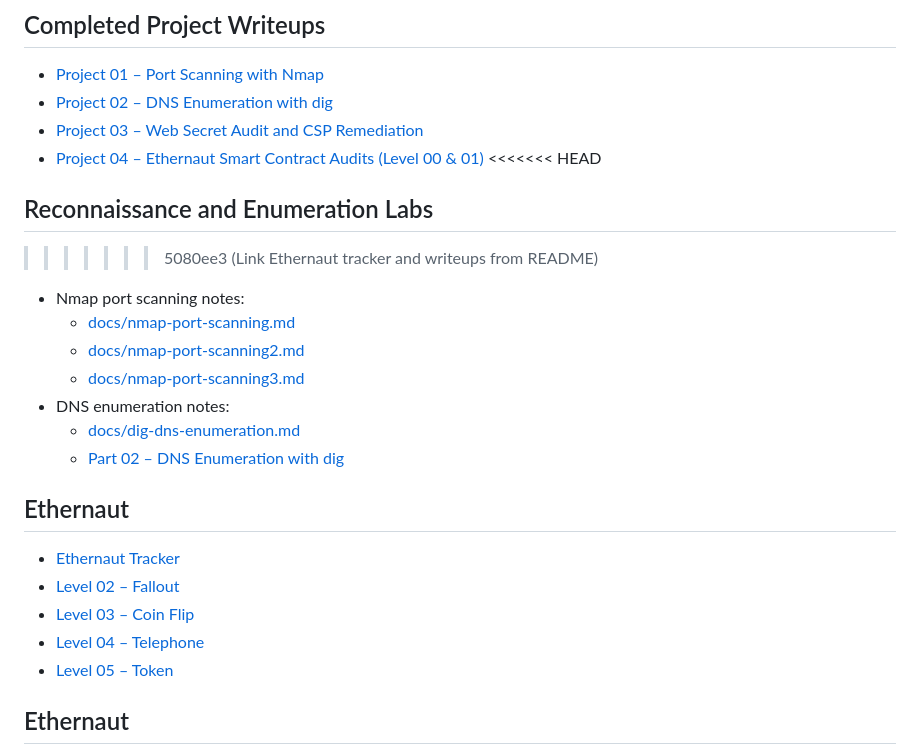
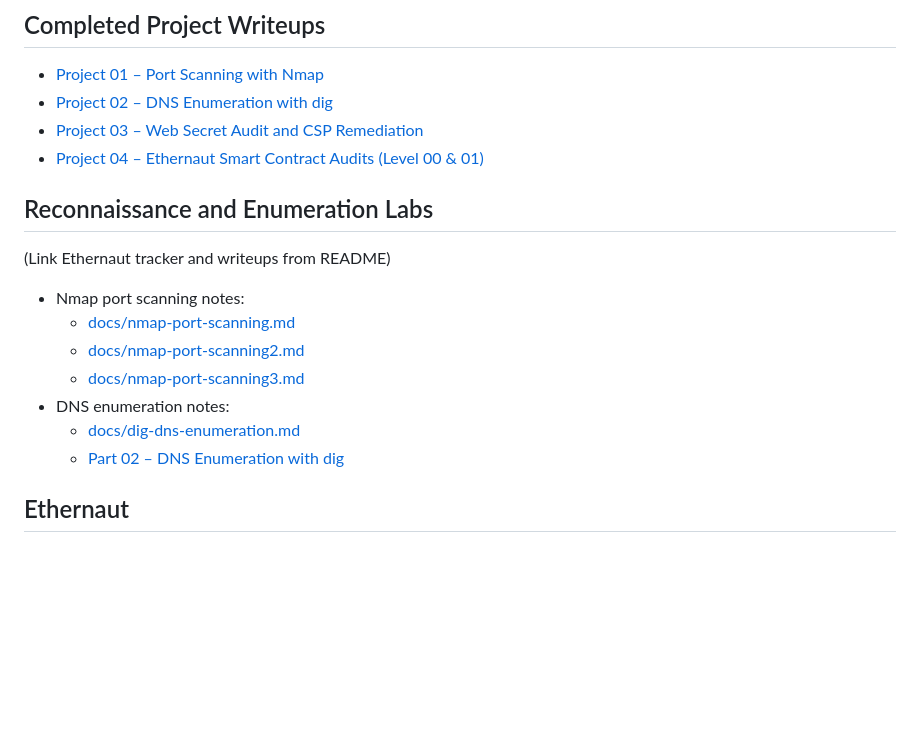
Before and after one commit to gideon930-linux/summer-hacking-projects, a Markdown page: README.md, the part around the change. Rendered like a GitHub page; blank space fills up the shorter version.

Commit message:
Fix duplicate Ethernaut section and correct tracker link

```diff
--- a/README.md
+++ b/README.md
@@ -76,10 +76,10 @@ For each project I complete, I plan to add:
 - [Project 02 – DNS Enumeration with dig](02-dns-enumeration.md)
 - [Project 03 – Web Secret Audit and CSP Remediation](project-03-web-secret-audit-writeup.md)
 - [Project 04 – Ethernaut Smart Contract Audits (Level 00 & 01)](documentation/ethernaut-web3-audits.md)
-<<<<<<< HEAD
+
 
 ## Reconnaissance and Enumeration Labs
->>>>>>> 5080ee3 (Link Ethernaut tracker and writeups from README)
+ (Link Ethernaut tracker and writeups from README)
 
 - Nmap port scanning notes:
   - [docs/nmap-port-scanning.md](docs/nmap-port-scanning.md)
@@ -88,14 +88,6 @@ For each project I complete, I plan to add:
 - DNS enumeration notes:
   - [docs/dig-dns-enumeration.md](docs/dig-dns-enumeration.md)
   - [Part 02 – DNS Enumeration with dig](02-dns-enumeration.md)
-
- ## Ethernaut
-
-- [Ethernaut Tracker](./ethernaut/)
-- [Level 02 – Fallout](./ethernaut/writeups/Level02%20Fallout%20Report.md)
-- [Level 03 – Coin Flip](./ethernaut/writeups/Level03%20CoinFlip%20Report.md)
-- [Level 04 – Telephone](./ethernaut/writeups/Level04_Telephone_Report.md)
-- [Level 05 – Token](./ethernaut/writeups/Level05_Token_Report.md)
 
 ## Ethernaut
 
```
